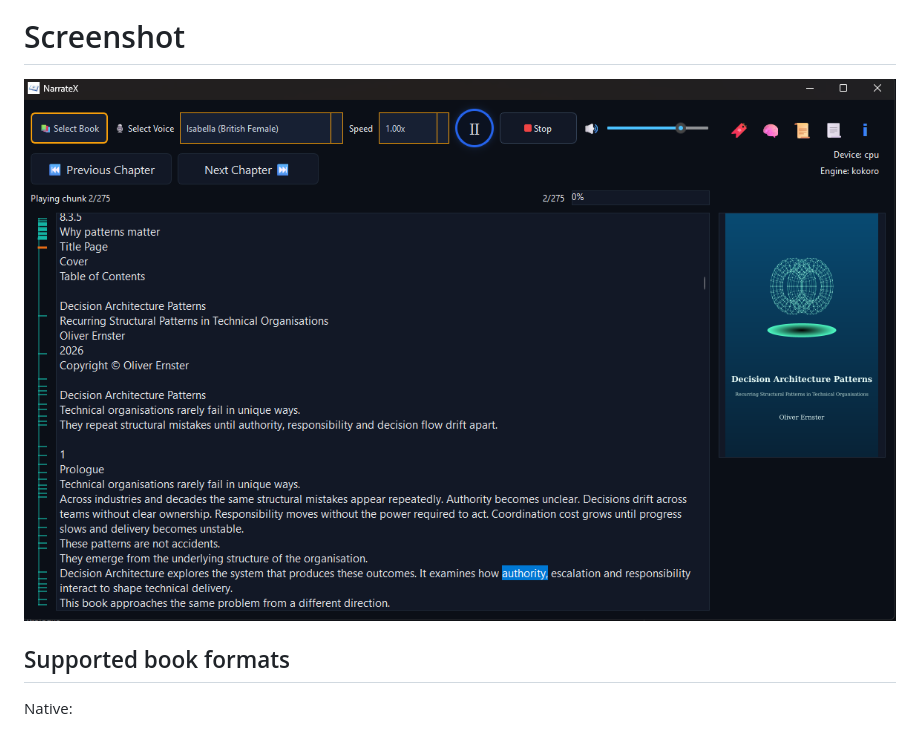
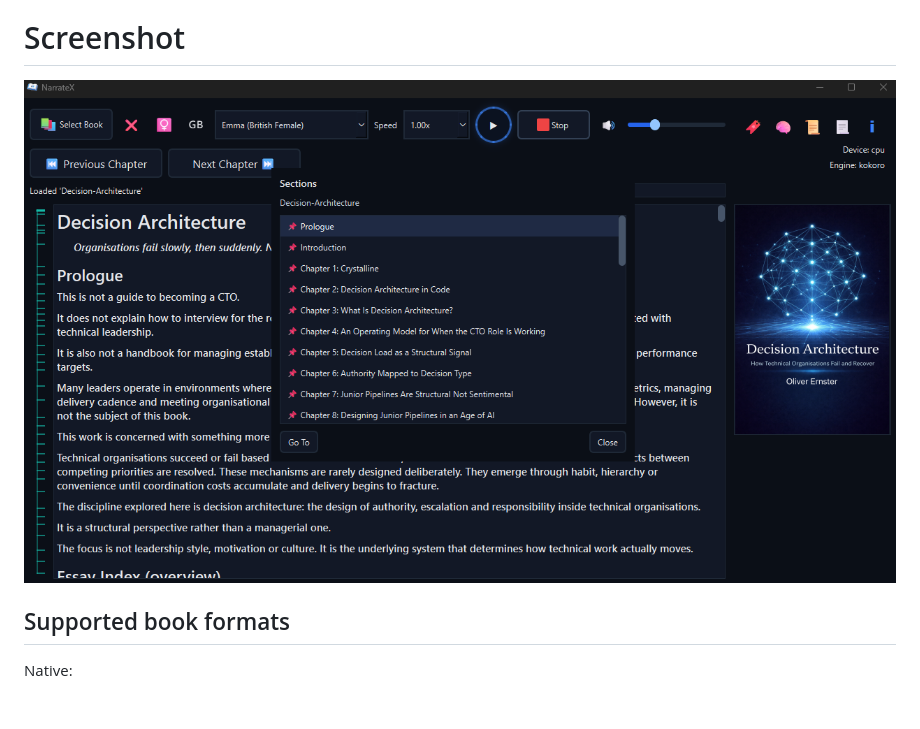
Before and after one commit to oernster/NarrateX, a Markdown page: README.md, the part around the change. GitHub-like rendering; pictures changed too: images/narratex.png (added); blank space fills up the shorter version.

```diff
--- a/README.md
+++ b/README.md
@@ -34,7 +34,7 @@ NarrateX uses a clean, four-layer architecture with every dependency pointing in
 
 # Screenshot
 
-<img width="1050" height="650" src="images/narratex_v2.png" />
+<img width="1050" height="606" src="images/narratex.png" />
 
 ## Supported book formats
 
```
Also changed, not shown: site-images/NarrateX4.png (added), 2 other files.
